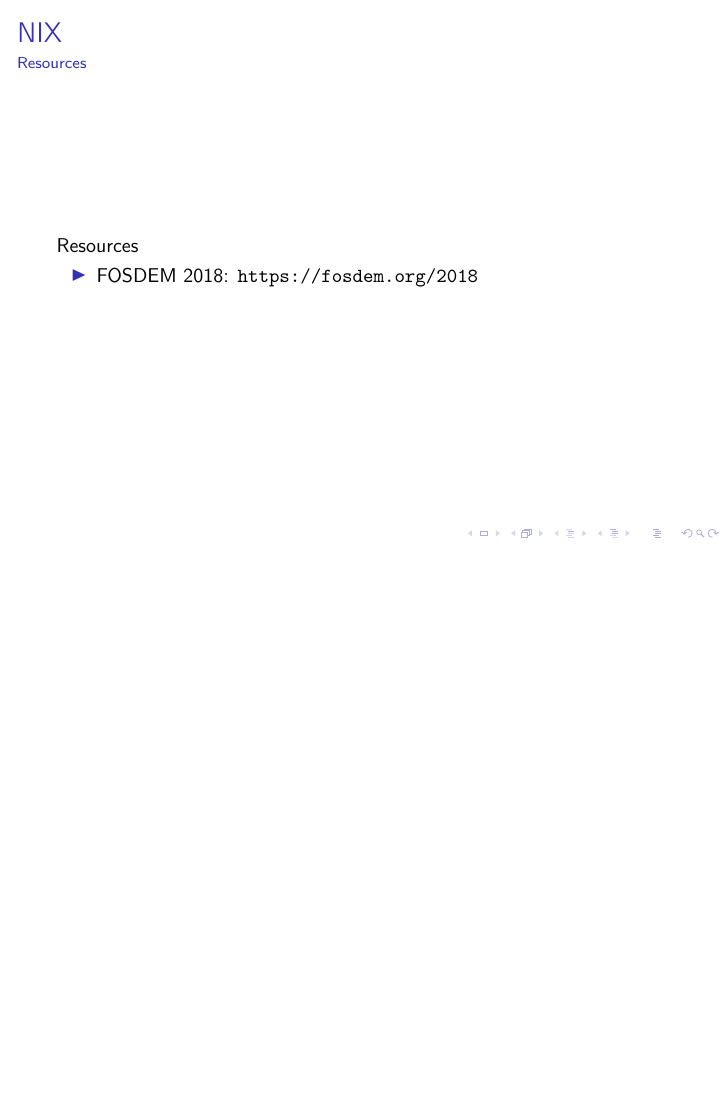
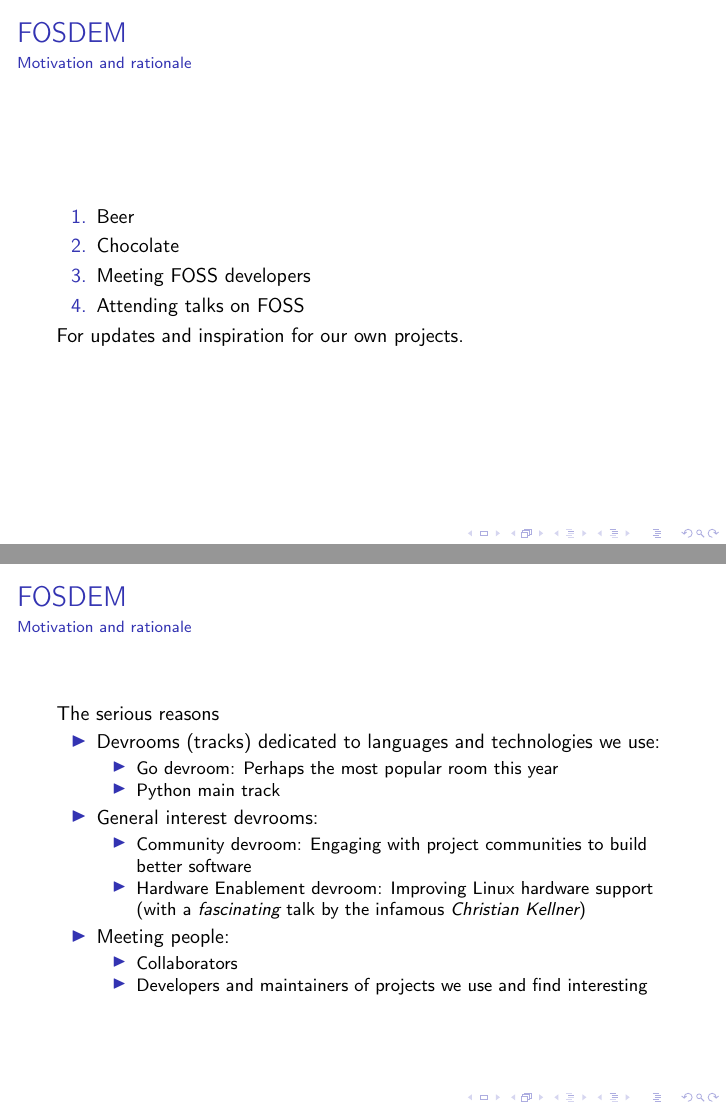
Before and after one commit to G-Node/CNS-talk-2018-03-05, LaTeX slides (slideshow.tex): page 4 of 4 before the commit and pages 4 and 5 of 6 after it, the two joined at a grey line, the shorter picture padded with empty space. Compiled offline with pdfLaTeX.

Commit message:
Motivation and rationale section

```diff
--- a/slideshow.tex
+++ b/slideshow.tex
@@ -49,6 +48,36 @@
     \end{itemize}
 \end{frame}
 
+\begin{frame}{FOSDEM}{Motivation and rationale}
+    \begin{enumerate}
+        \item Beer
+        \item Chocolate
+        \item Meeting FOSS developers
+        \item Attending talks on FOSS
+    \end{enumerate}
+    For updates and inspiration for our own projects.
+\end{frame}
+
+\begin{frame}{FOSDEM}{Motivation and rationale}
+    The serious reasons
+    \begin{itemize}
+        \item Devrooms (tracks) dedicated to languages and technologies we use:
+            \begin{itemize}
+                \item Go devroom: Perhaps the most popular room this year
+                \item Python main track
+            \end{itemize}
+        \item General interest devrooms:
+            \begin{itemize}
+                \item Community devroom: Engaging with project communities to build better software
+                \item Hardware Enablement devroom: Improving Linux hardware support (with a \emph{fascinating} talk by the infamous \emph{Christian Kellner})
+            \end{itemize}
+        \item Meeting people:
+            \begin{itemize}
+                \item Collaborators
+                \item Developers and maintainers of projects we use and find interesting
+            \end{itemize}
+    \end{itemize}
+\end{frame}
 
 \begin{frame}{NIX}{Resources}
     Resources
```
Also changed, not shown: slideshow.tex (1 more changed lines).
